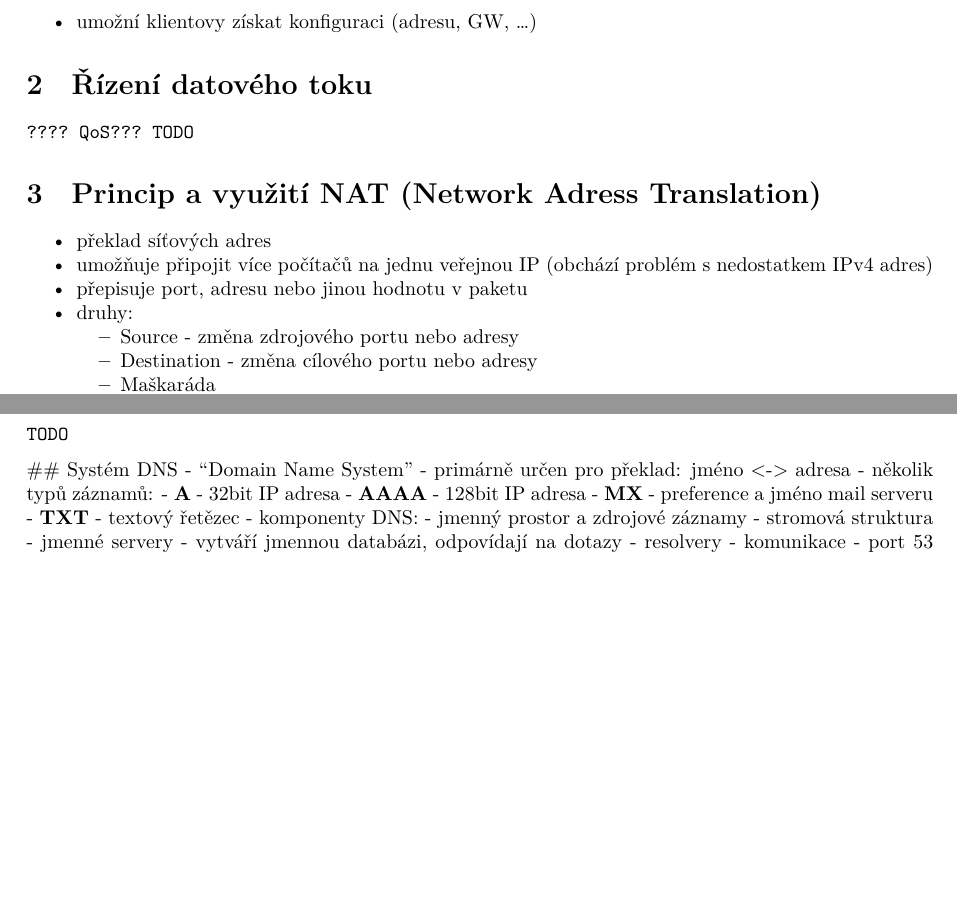
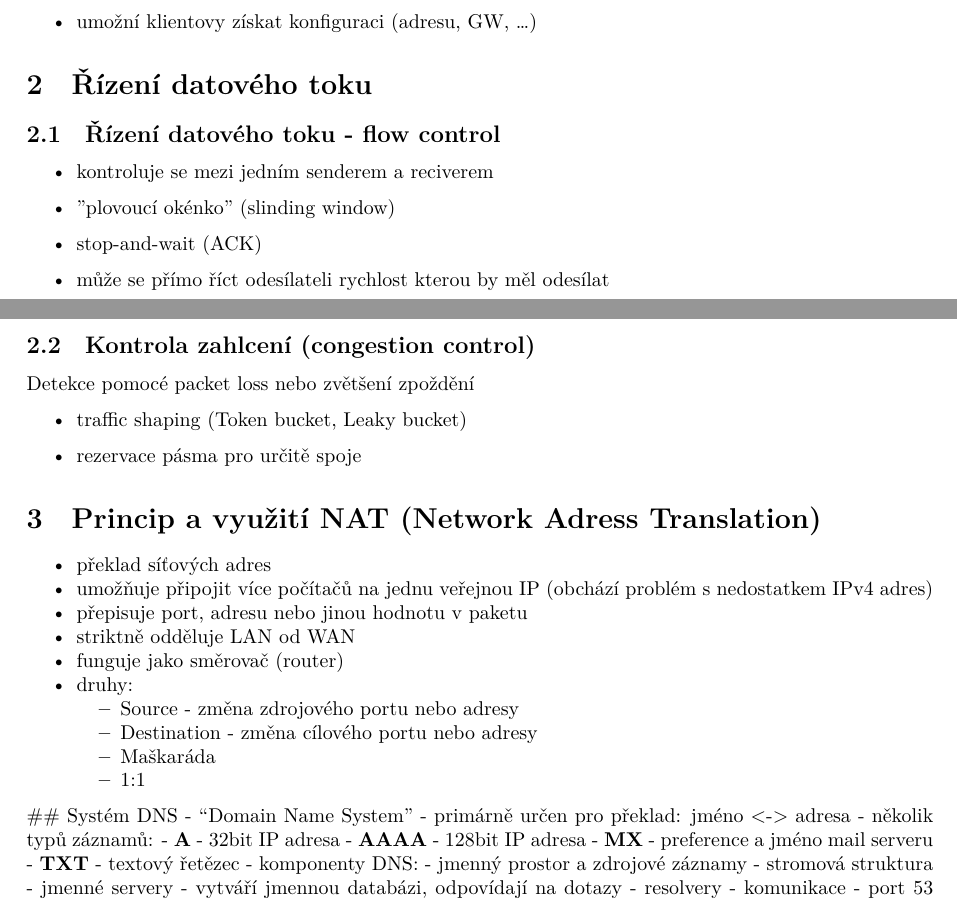
Before and after one commit to fit-szz/szz-bootcamp, a LaTeX document (topics/bi-spol-24/bi-spol-24.tex): two parts of pages 2 and 3 of 3, joined at a grey line, cut so that both start at the same text, the shorter picture padded with empty space. Compiled offline with XeLaTeX.

Commit message:
bi-spol-24 complete

```diff
--- a/topics/bi-spol-24/bi-spol-24.tex
+++ b/topics/bi-spol-24/bi-spol-24.tex
@@ -243,10 +243,19 @@ Protocol}\label{dhcp---dynamic-host-configuration-protocol}}
 \hypertarget{ux159uxedzenuxed-datovuxe9ho-toku}{%
 \section{Řízení datového
 toku}\label{ux159uxedzenuxed-datovuxe9ho-toku}}
-
-\begin{verbatim}
-???? QoS??? TODO
-\end{verbatim}
+\subsection{Řízení datového toku - flow control}
+\begin{itemize}
+  \item kontroluje se mezi jedním senderem a reciverem
+  \item "plovoucí okénko" (slinding window)
+  \item stop-and-wait (ACK)
+  \item může se přímo říct odesílateli rychlost kterou by měl odesílat
+\end{itemize}
+\subsection{Kontrola zahlcení (congestion control)}
+Detekce pomocé packet loss nebo zvětšení zpoždění
+\begin{itemize}
+  \item traffic shaping (Token bucket, Leaky bucket)
+  \item rezervace pásma pro určitě spoje
+\end{itemize}
 
 \hypertarget{princip-a-vyuux17eituxed-nat-network-adress-translation}{%
 \section{Princip a využití NAT (Network Adress
@@ -261,6 +270,10 @@ Translation)}\label{princip-a-vyuux17eituxed-nat-network-adress-translation}}
   s nedostatkem IPv4 adres)
 \item
   přepisuje port, adresu nebo jinou hodnotu v paketu
+\item
+  striktně odděluje LAN od WAN
+\item
+  funguje jako směrovač (router)
 \item
   druhy:
 
@@ -277,9 +290,10 @@ Translation)}\label{princip-a-vyuux17eituxed-nat-network-adress-translation}}
   \end{itemize}
 \end{itemize}
 
-\begin{verbatim}
-TODO
-\end{verbatim}
+% nenapádá mě, co sem přidat
+% \begin{verbatim}
+% TODO
+% \end{verbatim}
 
 \#\#~Systém DNS - ``Domain Name System'' - primárně určen pro překlad:
 jméno \textless-\textgreater{} adresa - několik typů záznamů: -
```
